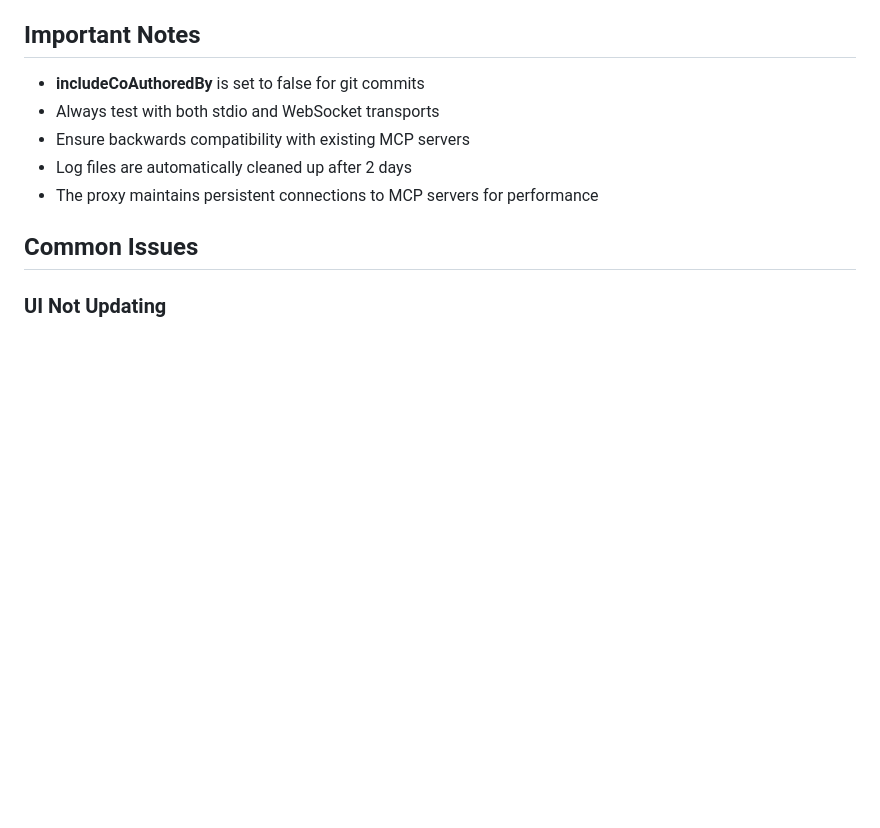
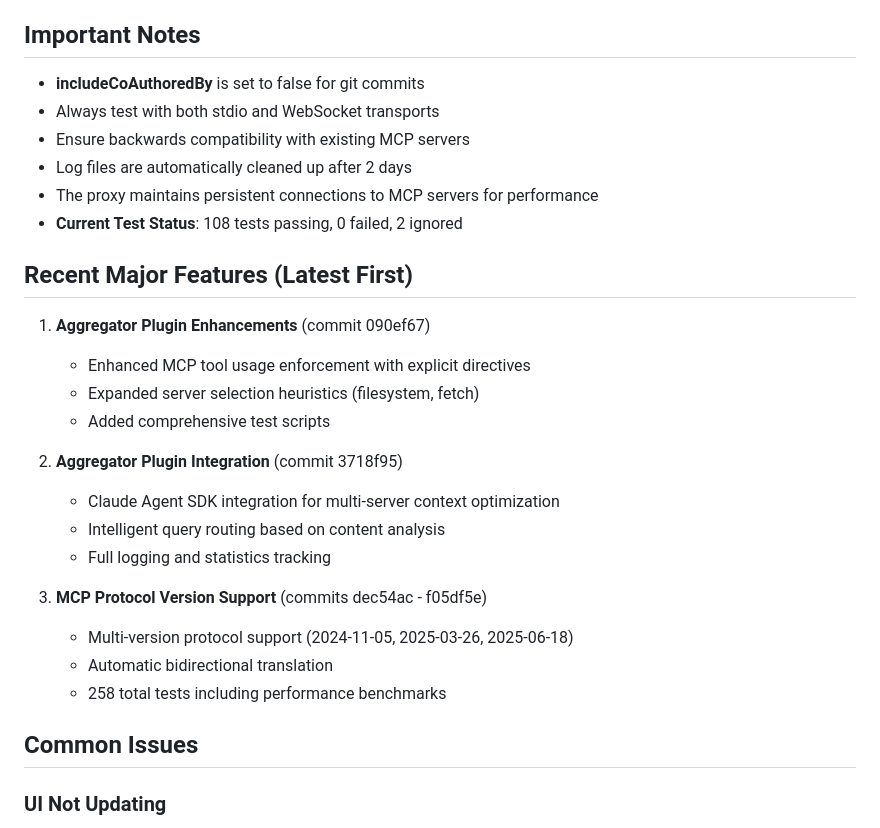
Before and after one commit to zach-source/mcp-rust-proxy, a Markdown page: CLAUDE.md, the part around one of its changes. GitHub-like rendering; blank space fills up the shorter version.

```diff
--- a/CLAUDE.md
+++ b/CLAUDE.md
@@ -104,6 +132,23 @@ cargo test
 - Ensure backwards compatibility with existing MCP servers
 - Log files are automatically cleaned up after 2 days
 - The proxy maintains persistent connections to MCP servers for performance
+- **Current Test Status**: 108 tests passing, 0 failed, 2 ignored
+
+## Recent Major Features (Latest First)
+1. **Aggregator Plugin Enhancements** (commit 090ef67)
+   - Enhanced MCP tool usage enforcement with explicit directives
+   - Expanded server selection heuristics (filesystem, fetch)
+   - Added comprehensive test scripts
+
+2. **Aggregator Plugin Integration** (commit 3718f95)
+   - Claude Agent SDK integration for multi-server context optimization
+   - Intelligent query routing based on content analysis
+   - Full logging and statistics tracking
+
+3. **MCP Protocol Version Support** (commits dec54ac - f05df5e)
+   - Multi-version protocol support (2024-11-05, 2025-03-26, 2025-06-18)
+   - Automatic bidirectional translation
+   - 258 total tests including performance benchmarks
 
 ## Common Issues
 
```
Also changed, not shown: other parts of CLAUDE.md (+28 -0 lines), PROJECT_SNAPSHOT_2025-10-28.md (added, +198 -0 lines).
